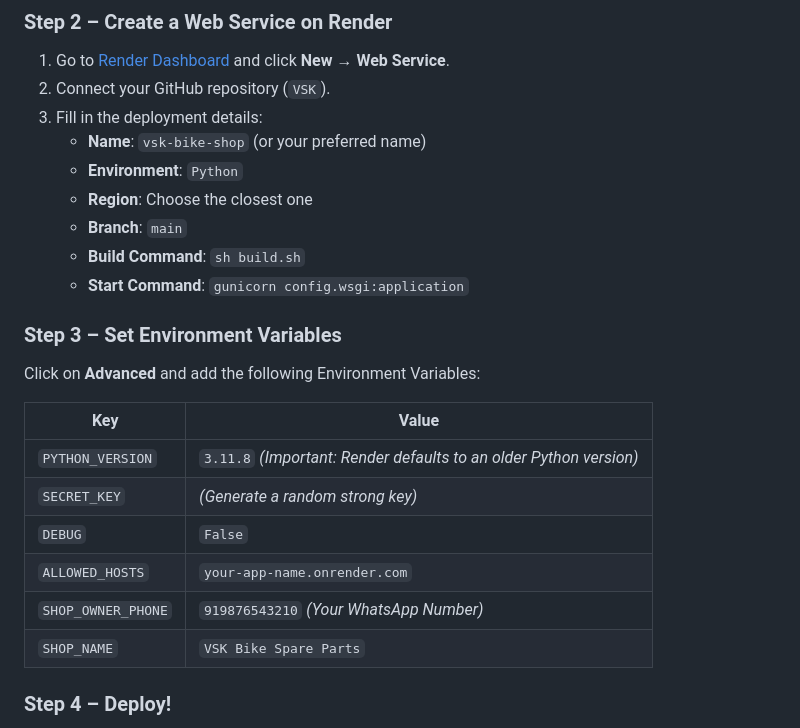
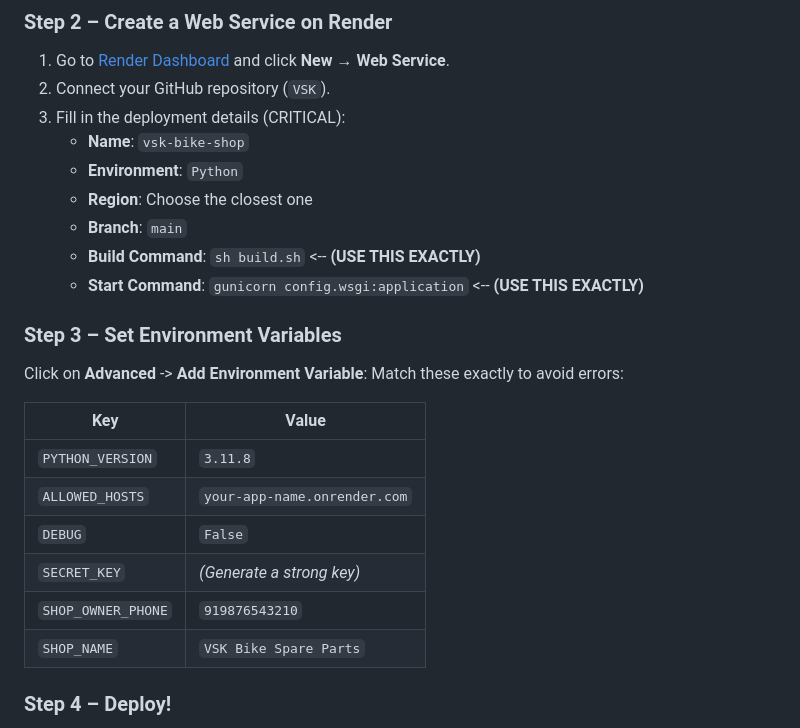
Before and after one commit to mukesh-1813/VSK, a Markdown page: README.md, the part around the change. Rendered like a GitHub page.

Commit message:
Update README with explicit Build and Start command instructions

```diff
--- a/README.md
+++ b/README.md
@@ -200,25 +200,27 @@ git push origin main
 ### Step 2 – Create a Web Service on Render
 1. Go to [Render Dashboard](https://dashboard.render.com/) and click **New → Web Service**.
 2. Connect your GitHub repository (`VSK`).
-3. Fill in the deployment details:
-   - **Name**: `vsk-bike-shop` (or your preferred name)
+3. Fill in the deployment details (CRITICAL):
+   - **Name**: `vsk-bike-shop`
    - **Environment**: `Python`
    - **Region**: Choose the closest one
    - **Branch**: `main`
-   - **Build Command**: `sh build.sh`
-   - **Start Command**: `gunicorn config.wsgi:application`
+   - **Build Command**: `sh build.sh`  <-- **(USE THIS EXACTLY)**
+   - **Start Command**: `gunicorn config.wsgi:application` <-- **(USE THIS EXACTLY)**
 
 ### Step 3 – Set Environment Variables
-Click on **Advanced** and add the following Environment Variables:
+Click on **Advanced** -> **Add Environment Variable**:
+Match these exactly to avoid errors:
 
 | Key | Value |
 | --- | --- |
-| `PYTHON_VERSION` | `3.11.8` *(Important: Render defaults to an older Python version)* |
-| `SECRET_KEY` | *(Generate a random strong key)* |
+| `PYTHON_VERSION` | `3.11.8` |
+| `ALLOWED_HOSTS` | `your-app-name.onrender.com` |
 | `DEBUG` | `False` |
-| `ALLOWED_HOSTS` | `your-app-name.onrender.com` |
-| `SHOP_OWNER_PHONE` | `919876543210` *(Your WhatsApp Number)* |
+| `SECRET_KEY` | *(Generate a strong key)* |
+| `SHOP_OWNER_PHONE` | `919876543210` |
 | `SHOP_NAME` | `VSK Bike Spare Parts` |
+
 
 ### Step 4 – Deploy!
 1. Click **Create Web Service**.
```
